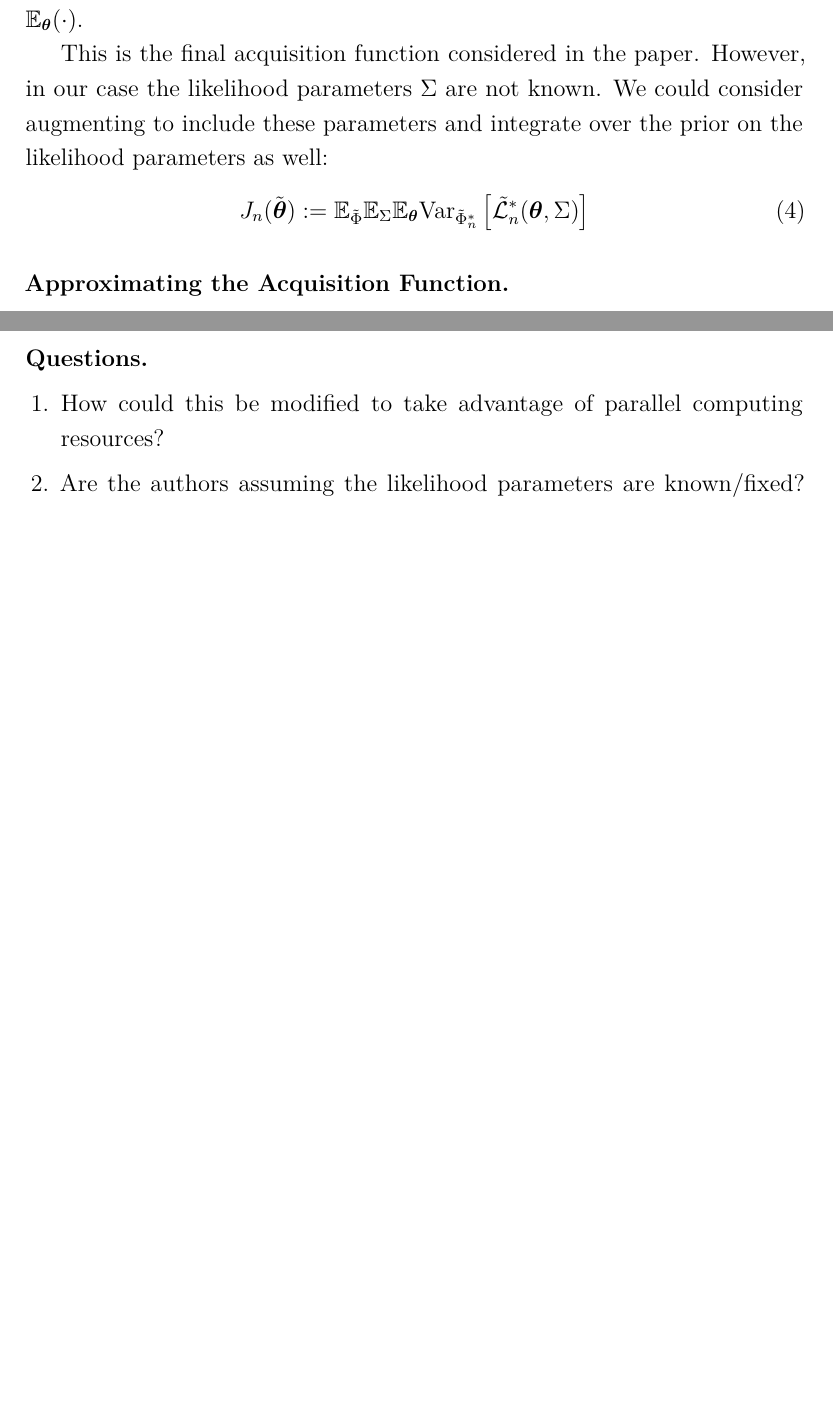
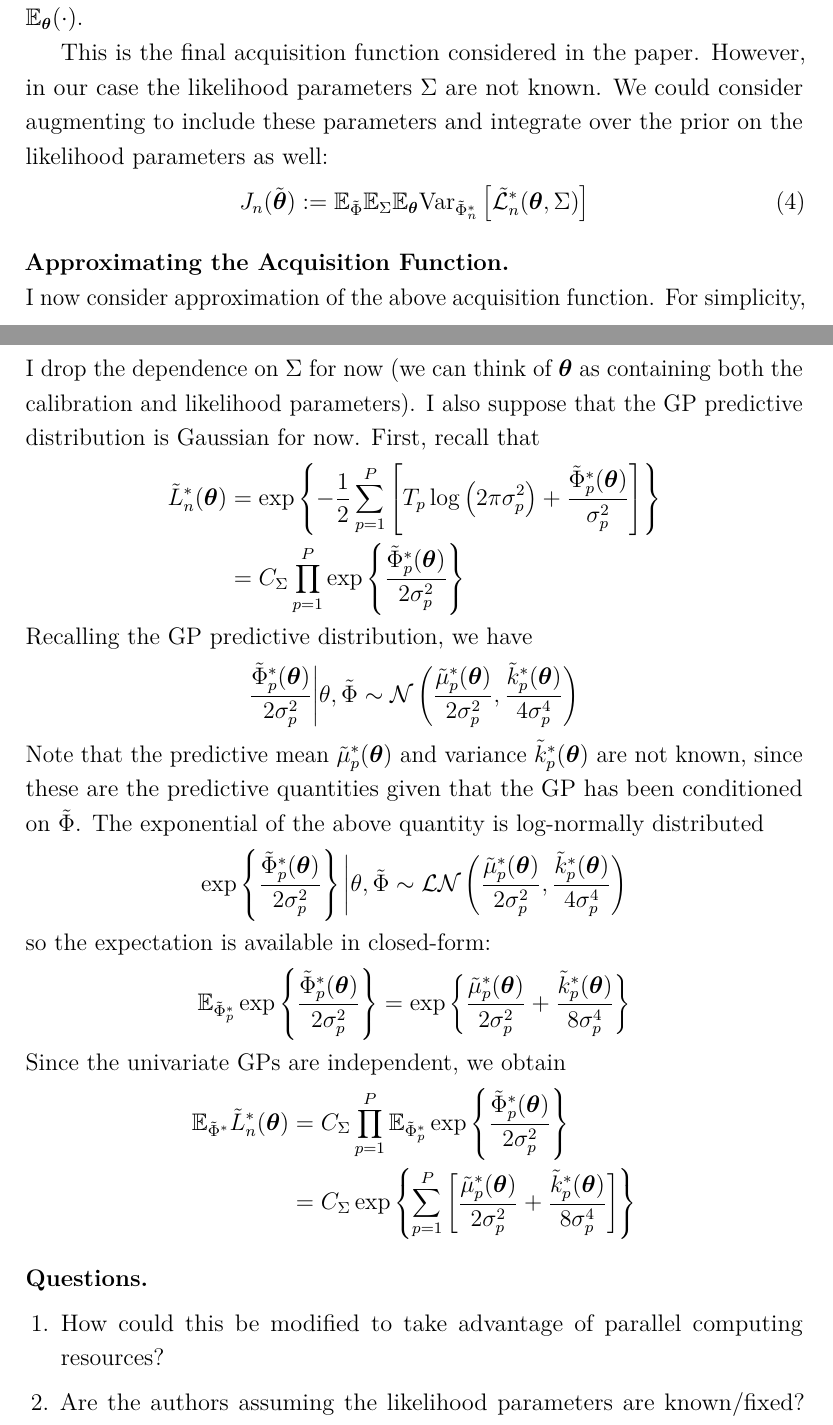
Before and after one commit to arob5/gp-calibration, a LaTeX document (outline_first_paper.tex): two parts of pages 17 and 18 of 20 before the commit and two parts of pages 17 and 18 of 21 after it, joined at a grey line, cut so that both start at the same text, the shorter picture padded with empty space. Compiled offline with pdfLaTeX.

Commit message:
Started typing up notes on approximating acquisition function.

```diff
--- a/outline_first_paper.tex
+++ b/outline_first_paper.tex
@@ -430,7 +430,26 @@ J_n(\tilde{\btheta}) &:= \E_{\tilde{\Phi}} \E_{\Sigma} \E_{\btheta} \Var_{\tilde
 
 \bigskip
 \noindent
-\textbf{Approximating the Acquisition Function.}
+\textbf{Approximating the Acquisition Function.} \\
+I now consider approximation of the above acquisition function. For simplicity, I drop the dependence on $\Sigma$ for now (we can think of $\btheta$ as containing both the
+calibration and likelihood parameters). I also suppose that the GP predictive distribution is Gaussian for now. First, recall that
+\begin{align*}
+\tilde{L}_n^*(\btheta) &= \exp\left\{ -\frac{1}{2} \sum_{p = 1}^{P} \left[T_p \log\left(2\pi \sigma_p^2\right) + \frac{\tilde{\Phi}^*_p(\btheta)}{\sigma_p^2}\right] \right\} \\
+				&= C_{\Sigma} \prod_{p = 1}^{P} \exp\left\{\frac{\tilde{\Phi}^*_p(\btheta)}{2\sigma_p^2}\right\}
+\end{align*}
+Recalling the GP predictive distribution, we have
+\[\frac{\tilde{\Phi}^*_p(\btheta)}{2\sigma_p^2}\bigg|\theta, \tilde{\Phi} \sim \mathcal{N}\left(\frac{\tilde{\mu}_p^*(\btheta)}{2\sigma_p^2}, \frac{\tilde{k}_p^*(\btheta)}{4\sigma_p^4} \right) \]
+Note that the predictive mean $\tilde{\mu}_p^*(\btheta)$ and variance $\tilde{k}_p^*(\btheta)$ are not known, since these are the predictive quantities given that the GP has been
+conditioned on $\tilde{\Phi}$.
+The exponential of the above quantity is log-normally distributed
+\[\exp\left\{\frac{\tilde{\Phi}^*_p(\btheta)}{2\sigma_p^2}\right\}\bigg|\theta, \tilde{\Phi} \sim \mathcal{LN}\left(\frac{\tilde{\mu}_p^*(\btheta)}{2\sigma_p^2}, \frac{\tilde{k}_p^*(\btheta)}{4\sigma_p^4} \right) \]
+so the expectation is available in closed-form:
+\[\E_{\tilde{\Phi}_p^*} \exp\left\{\frac{\tilde{\Phi}^*_p(\btheta)}{2\sigma_p^2}\right\} = \exp\left\{\frac{\tilde{\mu}_p^*(\btheta)}{2\sigma_p^2} + \frac{\tilde{k}_p^*(\btheta)}{8\sigma_p^4} \right\} \]
+Since the univariate GPs are independent, we obtain
+\begin{align*}
+\E_{\tilde{\Phi}^*} \tilde{L}_n^*(\btheta) &= C_\Sigma \prod_{p = 1}^{P} \E_{\tilde{\Phi}_p^*} \exp\left\{\frac{\tilde{\Phi}^*_p(\btheta)}{2\sigma_p^2}\right\} \\
+							   &= C_\Sigma \exp\left\{\sum_{p = 1}^{P} \left[ \frac{\tilde{\mu}_p^*(\btheta)}{2\sigma_p^2} + \frac{\tilde{k}_p^*(\btheta)}{8\sigma_p^4} \right] \right\}
+\end{align*}
 
 \bigskip
 \noindent
```
Also changed, not shown: 2 other files.
